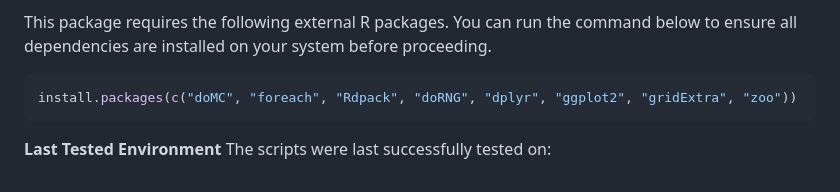
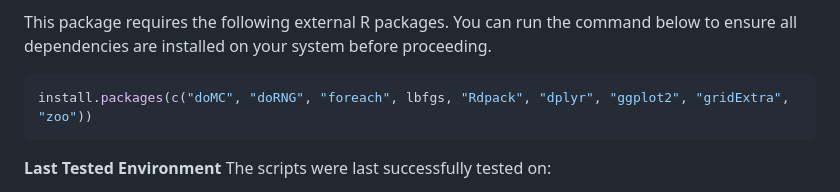
Before and after one commit to Everton-da-Costa/BarmaRidgeBJPS2025, a Markdown page: README.md, the part around the change. Drawn GitHub-style.

Commit message:
docs: Add lbfgs to prerequisites list
Updates the `README.md` file to include the `lbfgs` package in the list of required dependencies for the installation.

````diff
--- a/README.md
+++ b/README.md
@@ -87,7 +87,7 @@ remotes::install_github("everton-da-costa/BarmaRidgeBJPS2025",
 This package requires the following external R packages. You can run the command below to ensure all dependencies are installed on your system before proceeding.
 
 ```R
-install.packages(c("doMC", "foreach", "Rdpack", "doRNG", "dplyr", "ggplot2", "gridExtra", "zoo"))
+install.packages(c("doMC", "doRNG", "foreach", lbfgs, "Rdpack", "dplyr", "ggplot2", "gridExtra", "zoo"))
 ```
 
 **Last Tested Environment**
````
